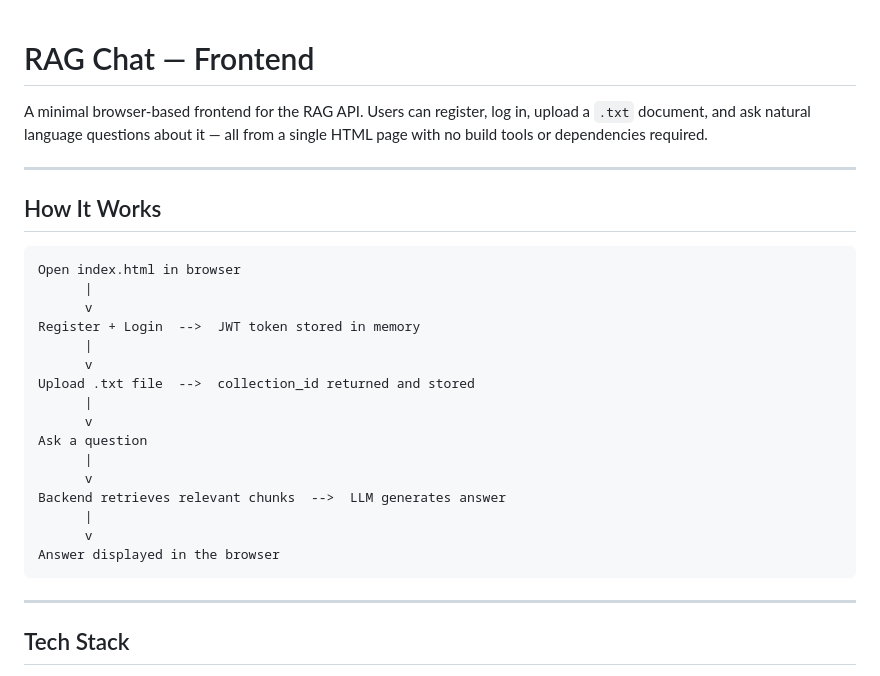
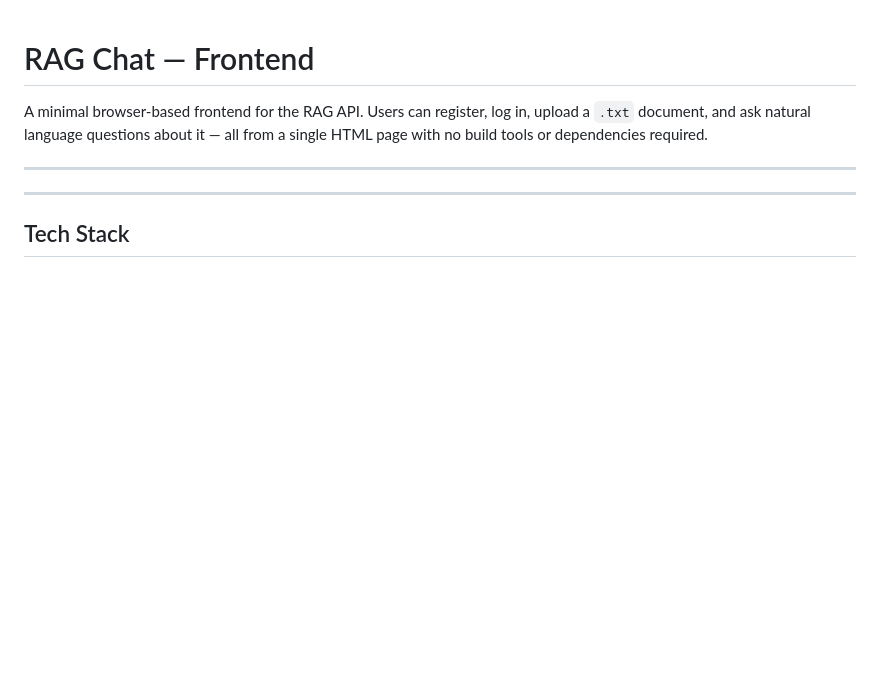
Before and after one commit to Arik-code98/rag-frontend, a Markdown page: readme.md, the part around the change. Rendered like a GitHub page; blank space fills up the shorter version.

Commit message:
Remove 'How It Works' section from README
Removed the 'How It Works' section from the README.

````diff
--- a/readme.md
+++ b/readme.md
@@ -4,26 +4,7 @@ A minimal browser-based frontend for the RAG API. Users can register, log in, up
 
 ---
 
-## How It Works
 
-```
-Open index.html in browser
-      |
-      v
-Register + Login  -->  JWT token stored in memory
-      |
-      v
-Upload .txt file  -->  collection_id returned and stored
-      |
-      v
-Ask a question
-      |
-      v
-Backend retrieves relevant chunks  -->  LLM generates answer
-      |
-      v
-Answer displayed in the browser
-```
 
 ---
 
````
